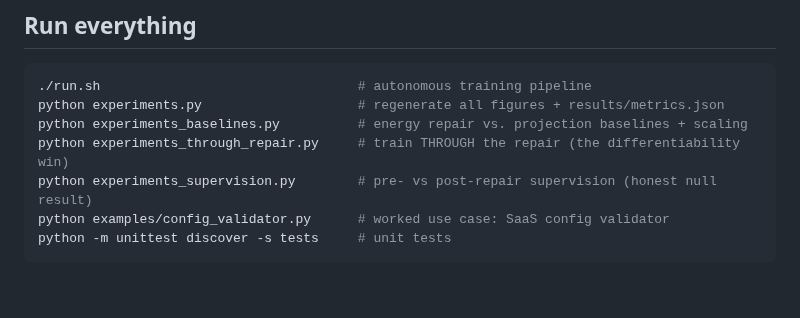
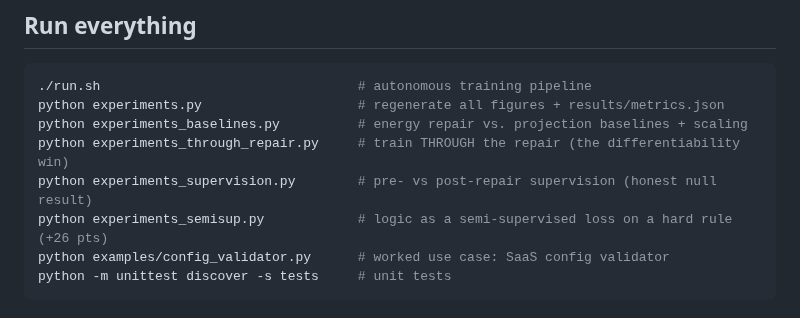
Before and after one commit to joperjoker/Project-ThermoLogic, a Markdown page: README.md, the part around the change. Rendered like a GitHub page; blank space fills up the shorter version.

````diff
--- a/README.md
+++ b/README.md
@@ -65,6 +65,7 @@ python experiments.py                    # regenerate all figures + results/metr
 python experiments_baselines.py          # energy repair vs. projection baselines + scaling
 python experiments_through_repair.py     # train THROUGH the repair (the differentiability win)
 python experiments_supervision.py        # pre- vs post-repair supervision (honest null result)
+python experiments_semisup.py            # logic as a semi-supervised loss on a hard rule (+26 pts)
 python examples/config_validator.py      # worked use case: SaaS config validator
 python -m unittest discover -s tests     # unit tests
 ```
````
Also changed, not shown: PAPER.md (+43 -3 lines), figures/fig_semisup.png (added), 4 other files.
